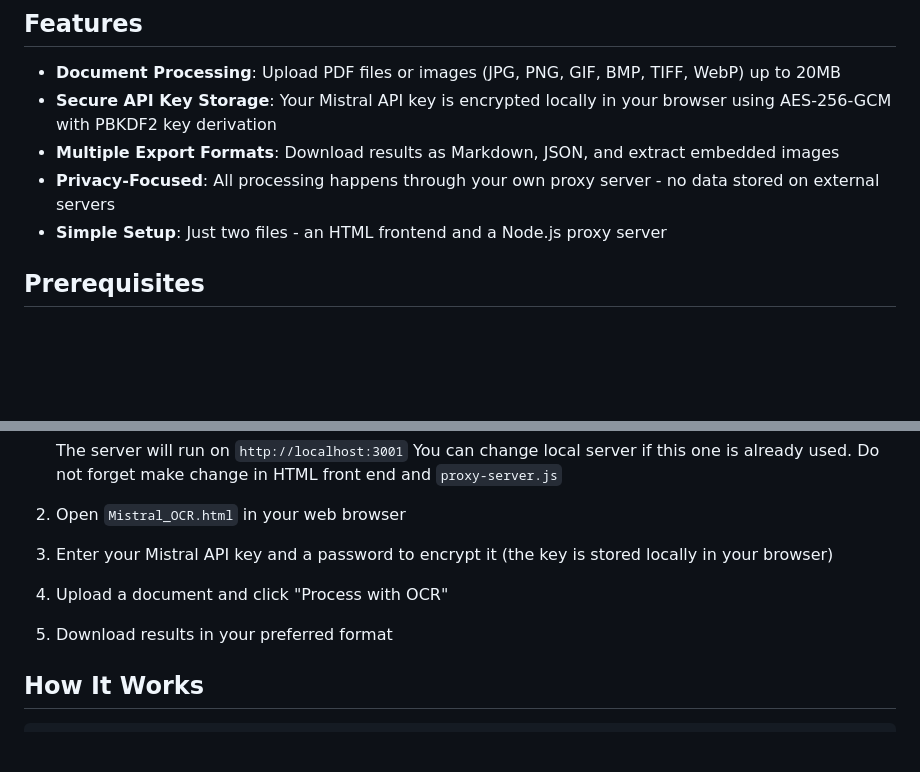
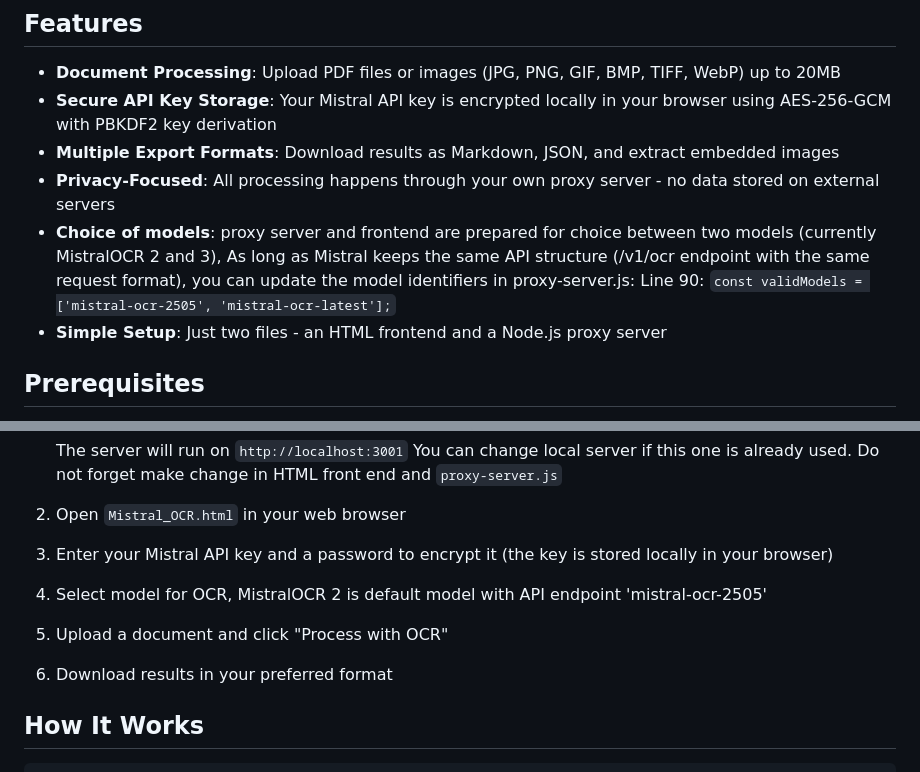
Before and after one commit to PetrAPConsulting/Mistral-OCR, a Markdown page: README.md, 2 parts joined by grey strips. Rendered like a GitHub page; blank space fills up the shorter version.

Commit message:
Enhance README with model choice and processing steps
Updated README to include model selection details and clarify processing steps.

```diff
--- a/README.md
+++ b/README.md
@@ -8,6 +8,9 @@ A simple, self-hosted web application for optical character recognition (OCR) po
 - **Secure API Key Storage**: Your Mistral API key is encrypted locally in your browser using AES-256-GCM with PBKDF2 key derivation
 - **Multiple Export Formats**: Download results as Markdown, JSON, and extract embedded images
 - **Privacy-Focused**: All processing happens through your own proxy server - no data stored on external servers
+- **Choice of models**: proxy server and frontend are prepared for choice between two models (currently MistralOCR 2 and 3), As long as Mistral keeps the same API structure (/v1/ocr endpoint with the same request format), you can update the model identifiers in proxy-server.js:
+Line 90:
+`const validModels = ['mistral-ocr-2505', 'mistral-ocr-latest'];`
 - **Simple Setup**: Just two files - an HTML frontend and a Node.js proxy server
 
 ## Prerequisites
@@ -40,9 +43,11 @@ A simple, self-hosted web application for optical character recognition (OCR) po
 
 3. Enter your Mistral API key and a password to encrypt it (the key is stored locally in your browser)
 
-4. Upload a document and click "Process with OCR"
+4. Select model for OCR, MistralOCR 2 is default model with API endpoint 'mistral-ocr-2505'
 
-5. Download results in your preferred format
+5. Upload a document and click "Process with OCR"
+
+6. Download results in your preferred format
 
 ## How It Works
 
```
